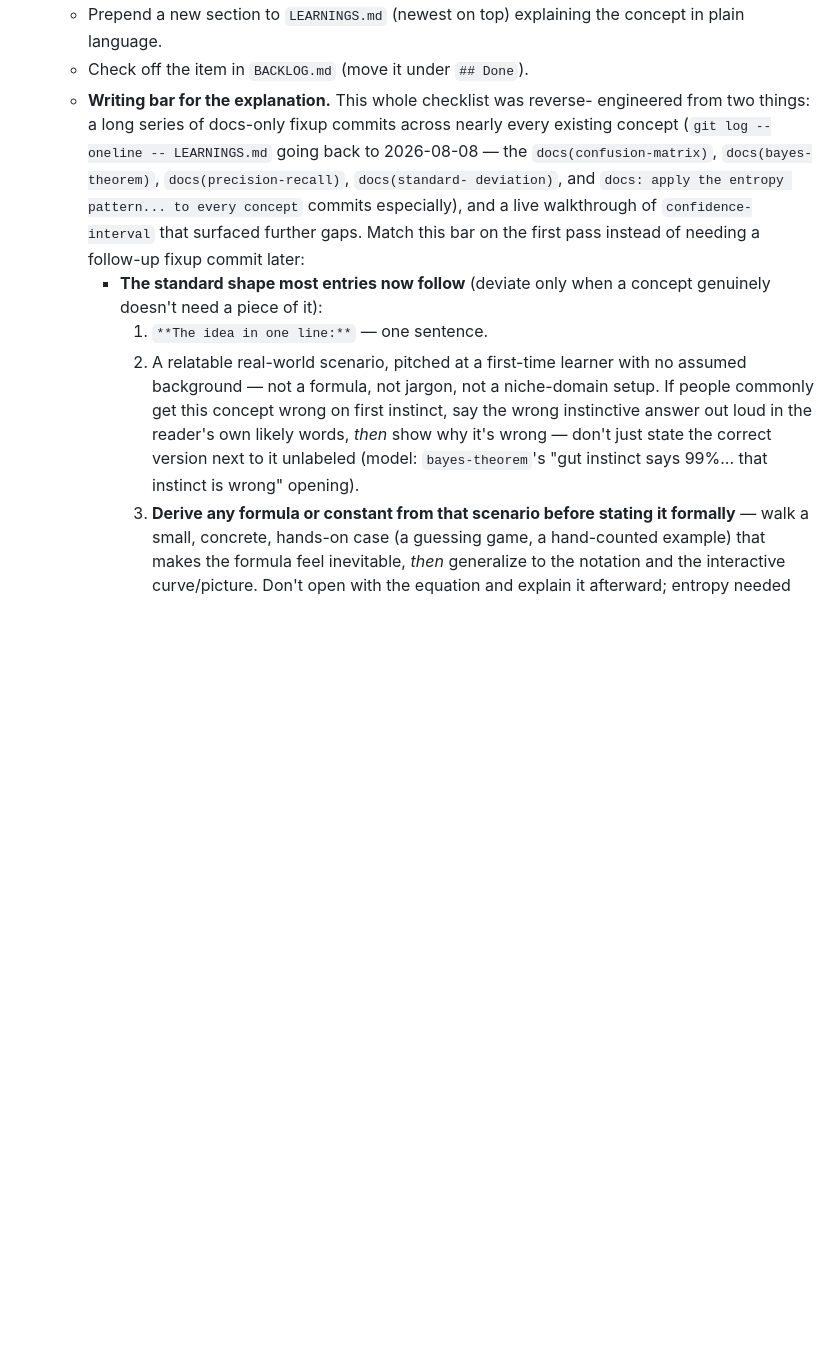
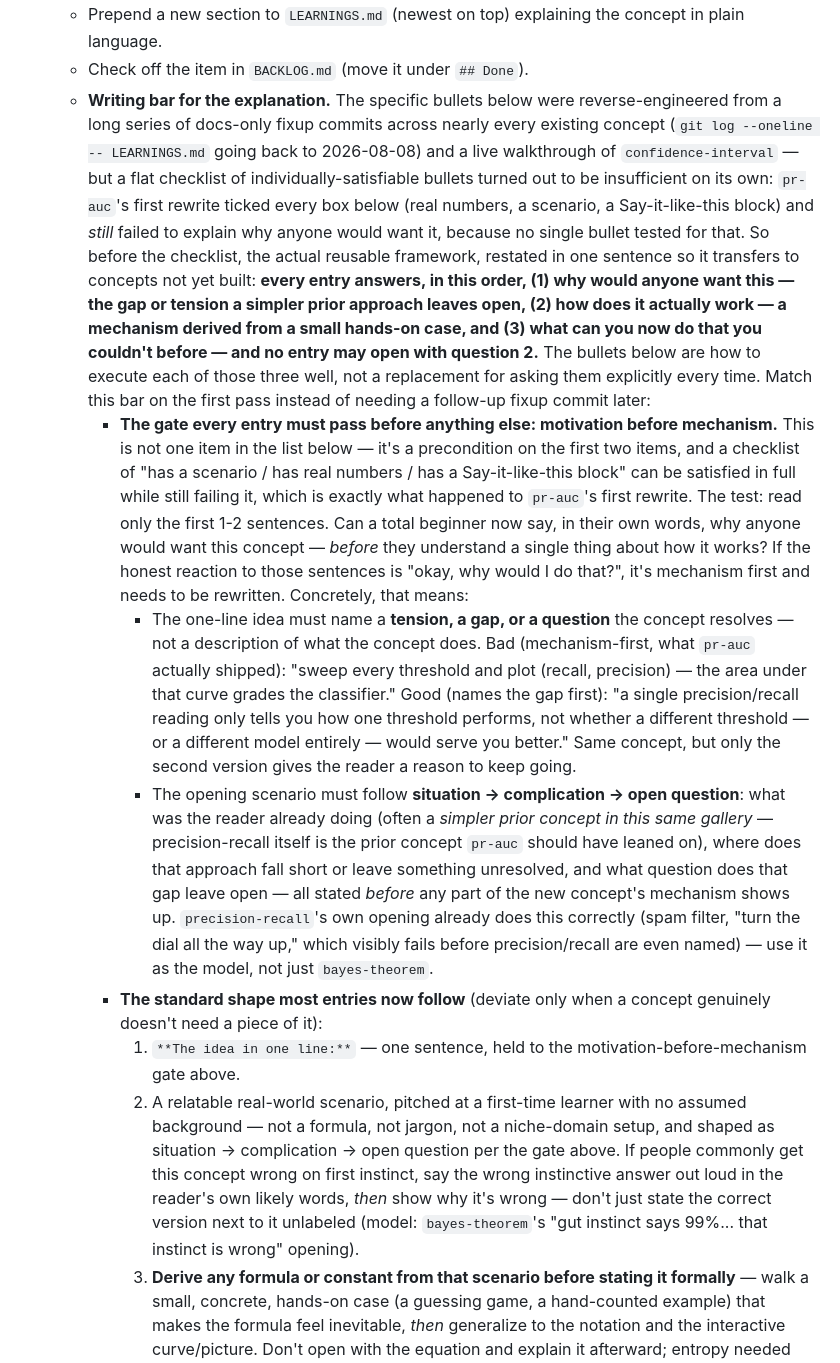
Before and after one commit to skundalkar/mathviz, a Markdown page: scripts/BUILD_CYCLE.md, the part around the change. GitHub-like rendering; blank space fills up the shorter version.

Commit message:
docs(build-cycle): add the motivation-before-mechanism gate
pr-auc's rewrite ticked every existing bullet (real numbers, a scenario,
a Say-it-like-this block) and still opened with 'sweep every threshold
and plot (recall, precision)' — a mechanism description, not a reason
to care. The checklist had no bullet that actually tested for 'does a
beginner know why they'd want this before any mechanism appears,' so a
flat list of individually-satisfiable bullets passed while the entry
still failed the one thing that matters most.

Added a gate ahead of the checklist, not another item inside it: the
one-line idea must name a tension/gap/question, not describe what the
concept does, and the opening scenario must follow situation ->
complication -> open question, using a simpler prior concept in the
gallery as the 'situation' where possible (precision-recall for
pr-auc). Also stated the reusable 3-question framework in one sentence
at the top of the section, since the checklist alone had turned into a
pile of local patches with no restated general principle underneath —
which was the actual complaint that prompted this commit.

Co-Authored-By: Claude <noreply@anthropic.com>

```diff
--- a/scripts/BUILD_CYCLE.md
+++ b/scripts/BUILD_CYCLE.md
@@ -53,26 +53,69 @@ big commit. After each step, `make check` must pass before you commit.
    - Prepend a new section to `LEARNINGS.md` (newest on top) explaining the
      concept in plain language.
    - Check off the item in `BACKLOG.md` (move it under `## Done`).
-   - **Writing bar for the explanation.** This whole checklist was reverse-
-     engineered from two things: a long series of docs-only fixup commits
+   - **Writing bar for the explanation.** The specific bullets below were
+     reverse-engineered from a long series of docs-only fixup commits
      across nearly every existing concept (`git log --oneline -- LEARNINGS.md`
-     going back to 2026-08-08 — the `docs(confusion-matrix)`,
-     `docs(bayes-theorem)`, `docs(precision-recall)`, `docs(standard-
-     deviation)`, and `docs: apply the entropy pattern... to every concept`
-     commits especially), and a live walkthrough of `confidence-interval`
-     that surfaced further gaps. Match this bar on the first pass instead of
+     going back to 2026-08-08) and a live walkthrough of `confidence-interval`
+     — but a flat checklist of individually-satisfiable bullets turned out
+     to be insufficient on its own: `pr-auc`'s first rewrite ticked every
+     box below (real numbers, a scenario, a Say-it-like-this block) and
+     *still* failed to explain why anyone would want it, because no single
+     bullet tested for that. So before the checklist, the actual reusable
+     framework, restated in one sentence so it transfers to concepts not
+     yet built: **every entry answers, in this order, (1) why would anyone
+     want this — the gap or tension a simpler prior approach leaves open,
+     (2) how does it actually work — a mechanism derived from a small
+     hands-on case, and (3) what can you now do that you couldn't before —
+     and no entry may open with question 2.** The bullets below are how to
+     execute each of those three well, not a replacement for asking them
+     explicitly every time. Match this bar on the first pass instead of
      needing a follow-up fixup commit later:
+     - **The gate every entry must pass before anything else: motivation
+       before mechanism.** This is not one item in the list below — it's a
+       precondition on the first two items, and a checklist of "has a
+       scenario / has real numbers / has a Say-it-like-this block" can be
+       satisfied in full while still failing it, which is exactly what
+       happened to `pr-auc`'s first rewrite. The test: read only the first
+       1-2 sentences. Can a total beginner now say, in their own words, why
+       anyone would want this concept — *before* they understand a single
+       thing about how it works? If the honest reaction to those sentences
+       is "okay, why would I do that?", it's mechanism first and needs to
+       be rewritten. Concretely, that means:
+       - The one-line idea must name a **tension, a gap, or a question**
+         the concept resolves — not a description of what the concept
+         does. Bad (mechanism-first, what `pr-auc` actually shipped):
+         "sweep every threshold and plot (recall, precision) — the area
+         under that curve grades the classifier." Good (names the gap
+         first): "a single precision/recall reading only tells you how one
+         threshold performs, not whether a different threshold — or a
+         different model entirely — would serve you better." Same
+         concept, but only the second version gives the reader a reason to
+         keep going.
+       - The opening scenario must follow **situation → complication →
+         open question**: what was the reader already doing (often a
+         *simpler prior concept in this same gallery* — precision-recall
+         itself is the prior concept `pr-auc` should have leaned on),
+         where does that approach fall short or leave something
+         unresolved, and what question does that gap leave open — all
+         stated *before* any part of the new concept's mechanism shows up.
+         `precision-recall`'s own opening already does this correctly
+         (spam filter, "turn the dial all the way up," which visibly
+         fails before precision/recall are even named) — use it as the
+         model, not just `bayes-theorem`.
      - **The standard shape most entries now follow** (deviate only when a
        concept genuinely doesn't need a piece of it):
-       1. `**The idea in one line:**` — one sentence.
+       1. `**The idea in one line:**` — one sentence, held to the
+          motivation-before-mechanism gate above.
        2. A relatable real-world scenario, pitched at a first-time learner
           with no assumed background — not a formula, not jargon, not a
-          niche-domain setup. If people commonly get this concept wrong on
-          first instinct, say the wrong instinctive answer out loud in the
-          reader's own likely words, *then* show why it's wrong — don't just
-          state the correct version next to it unlabeled (model:
-          `bayes-theorem`'s "gut instinct says 99%... that instinct is
-          wrong" opening).
+          niche-domain setup, and shaped as situation → complication → open
+          question per the gate above. If people commonly get this concept
+          wrong on first instinct, say the wrong instinctive answer out
+          loud in the reader's own likely words, *then* show why it's
+          wrong — don't just state the correct version next to it
+          unlabeled (model: `bayes-theorem`'s "gut instinct says 99%...
+          that instinct is wrong" opening).
        3. **Derive any formula or constant from that scenario before stating
           it formally** — walk a small, concrete, hands-on case (a guessing
           game, a hand-counted example) that makes the formula feel
```
